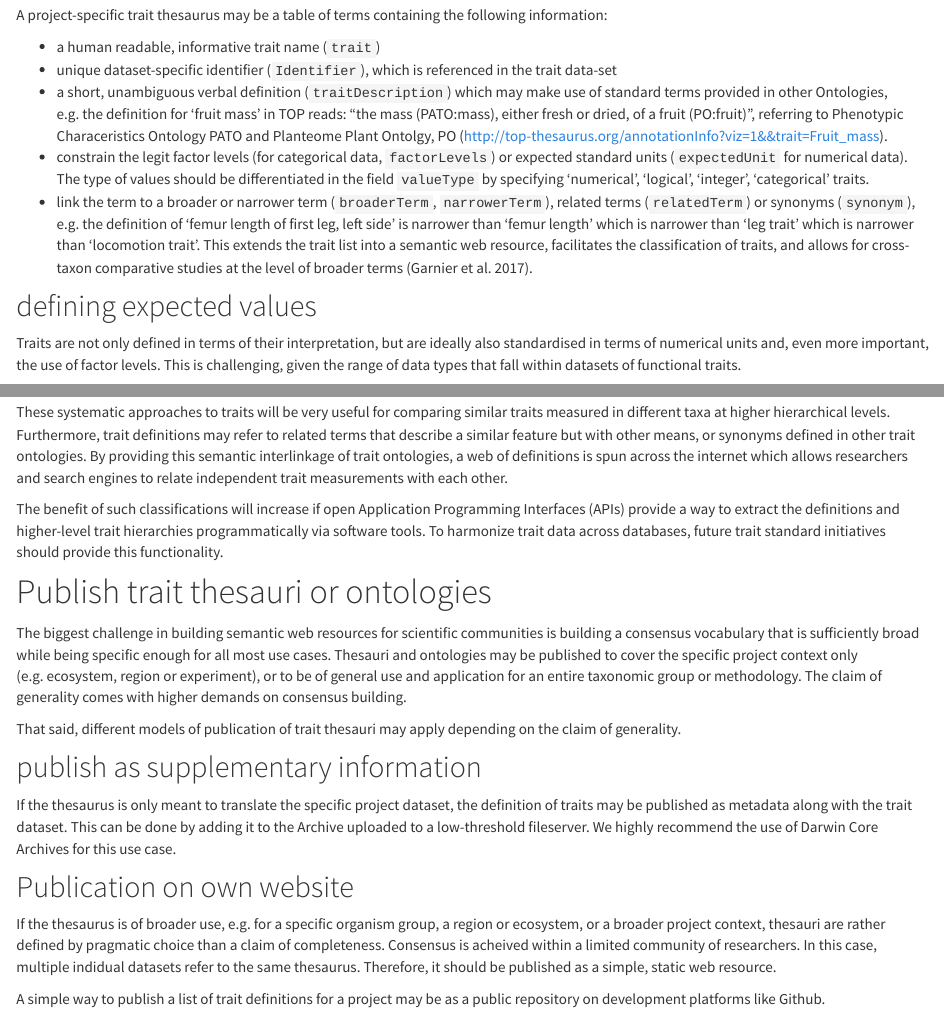
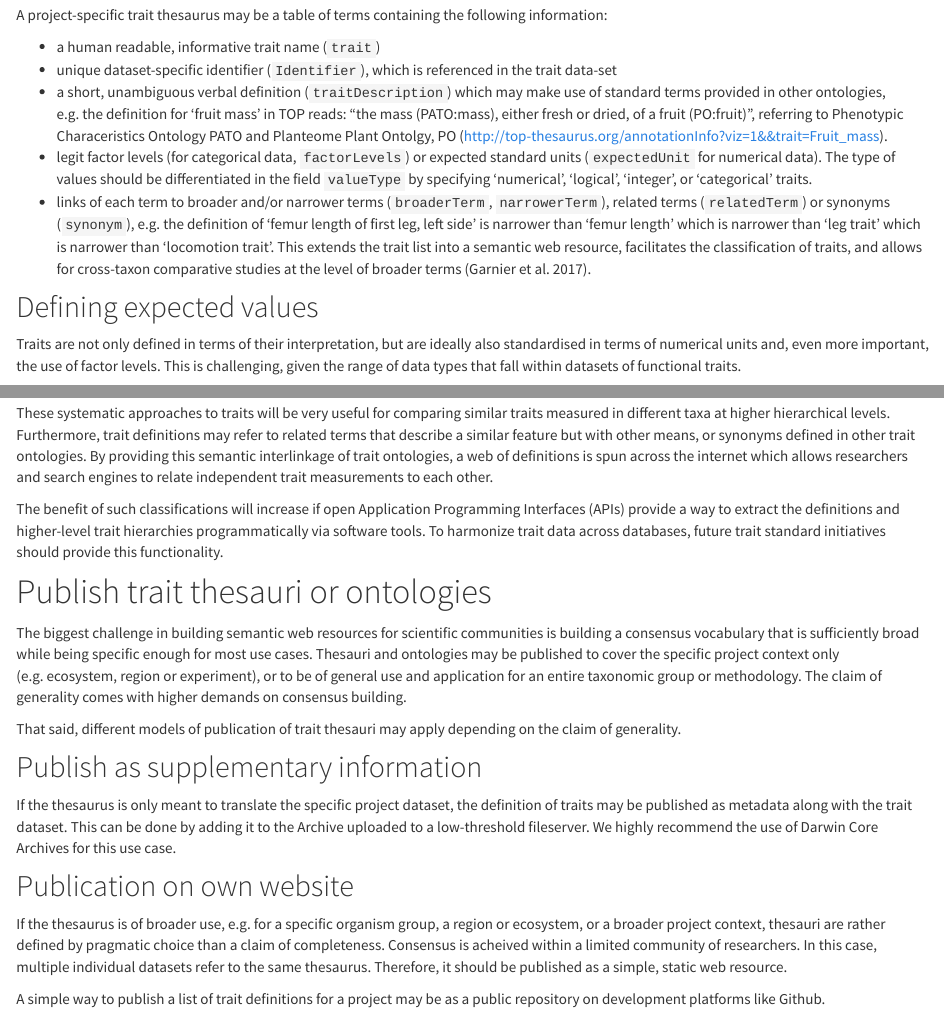
Before and after one commit to EcologicalTraitData/ETS, an R Markdown document (thesauri.Rmd): the page in a window 1100 px wide, from 550 px down, and a second part further down, joined at a grey line. Rendered offline with R 4.5, knitr and Pandoc, with nearby package versions.

Commit message:
Update thesauri.Rmd
minor edits

```diff
--- a/thesauri.Rmd
+++ b/thesauri.Rmd
@@ -20,11 +20,11 @@ A project-specific trait thesaurus may be a table of terms containing the follow
 
 - a human readable, informative trait name (`trait`)
 - unique dataset-specific identifier (`Identifier`), which is referenced in the trait data-set
-- a short, unambiguous verbal definition (`traitDescription`) which may make use of standard terms provided in other Ontologies, e.g. the definition for 'fruit mass' in TOP reads: "the mass (PATO:mass), either fresh or dried, of a fruit (PO:fruit)", referring to Phenotypic Characeristics Ontology PATO and Planteome Plant Ontolgy, PO (http://top-thesaurus.org/annotationInfo?viz=1&&trait=Fruit_mass).
-- constrain the legit factor levels (for categorical data, `factorLevels`) or expected standard units (`expectedUnit` for numerical data). The type of values should be differentiated in the field `valueType` by specifying 'numerical', 'logical', 'integer', 'categorical' traits.
-- link the term to a broader or narrower term (`broaderTerm`, `narrowerTerm`), related terms (`relatedTerm`) or synonyms (`synonym`), e.g. the definition of 'femur length of first leg, left side' is narrower than 'femur length' which is narrower than 'leg trait' which is narrower than 'locomotion trait'. This extends the trait list into a semantic web resource, facilitates the classification of traits, and allows for cross-taxon comparative studies at the level of broader terms [@garnier17].
+- a short, unambiguous verbal definition (`traitDescription`) which may make use of standard terms provided in other ontologies, e.g. the definition for 'fruit mass' in TOP reads: "the mass (PATO:mass), either fresh or dried, of a fruit (PO:fruit)", referring to Phenotypic Characeristics Ontology PATO and Planteome Plant Ontolgy, PO (http://top-thesaurus.org/annotationInfo?viz=1&&trait=Fruit_mass).
+- legit factor levels (for categorical data, `factorLevels`) or expected standard units (`expectedUnit` for numerical data). The type of values should be differentiated in the field `valueType` by specifying 'numerical', 'logical', 'integer', or 'categorical' traits.
+- links of each term to broader and/or narrower terms (`broaderTerm`, `narrowerTerm`), related terms (`relatedTerm`) or synonyms (`synonym`), e.g. the definition of 'femur length of first leg, left side' is narrower than 'femur length' which is narrower than 'leg trait' which is narrower than 'locomotion trait'. This extends the trait list into a semantic web resource, facilitates the classification of traits, and allows for cross-taxon comparative studies at the level of broader terms [@garnier17].
 
-## defining expected values
+## Defining expected values
 
 Traits are not only defined in terms of their interpretation, but are ideally also standardised in terms of numerical units and, even more important, the use of factor levels. This is challenging, given the range of data types that fall within datasets of functional traits.
 
@@ -44,25 +44,25 @@ Each trait definition may link to a broader or narrower term. For instance, the
 This links traits of similar functional meaning.
 
 These systematic approaches to traits will be very useful for comparing similar traits measured in different taxa at higher hierarchical levels.
-Furthermore, trait definitions may refer to related terms that describe a similar feature but with other means, or synonyms defined in other trait ontologies. By providing this semantic interlinkage of trait ontologies, a web of definitions is spun across the internet which allows researchers and search engines to relate independent trait measurements with each other.
+Furthermore, trait definitions may refer to related terms that describe a similar feature but with other means, or synonyms defined in other trait ontologies. By providing this semantic interlinkage of trait ontologies, a web of definitions is spun across the internet which allows researchers and search engines to relate independent trait measurements to each other.
 
 The benefit of such classifications will increase if open Application Programming Interfaces (APIs) provide a way to extract the definitions and higher-level trait hierarchies programmatically via software tools. To harmonize trait data across databases, future trait standard initiatives should provide this functionality.
 
 
 # Publish trait thesauri or ontologies
 
-The biggest challenge in building semantic web resources for scientific communities is building a consensus vocabulary that is sufficiently broad while being specific enough for all most use cases. Thesauri and ontologies may be published to cover the specific project context only (e.g. ecosystem, region or experiment), or to be of general use and application for an entire taxonomic group or methodology.
+The biggest challenge in building semantic web resources for scientific communities is building a consensus vocabulary that is sufficiently broad while being specific enough for most use cases. Thesauri and ontologies may be published to cover the specific project context only (e.g. ecosystem, region or experiment), or to be of general use and application for an entire taxonomic group or methodology.
 The claim of generality comes with higher demands on consensus building.
 
 That said, different models of publication of trait thesauri may apply depending on the claim of generality.
 
-## publish as supplementary information
+## Publish as supplementary information
 
 If the thesaurus is only meant to translate the specific project dataset, the definition of traits may be published as metadata along with the trait dataset. This can be done by adding it to the Archive uploaded to a low-threshold fileserver. We highly recommend the use of Darwin Core Archives for this use case.
 
 ## Publication on own website
 
-If the thesaurus is of broader use, e.g. for a specific organism group, a region or ecosystem, or a broader project context, thesauri are rather defined by pragmatic choice than a claim of completeness. Consensus is acheived within a limited community of researchers. In this case, multiple indidual datasets refer to the same thesaurus. Therefore, it should be published as a simple, static web resource.
+If the thesaurus is of broader use, e.g. for a specific organism group, a region or ecosystem, or a broader project context, thesauri are rather defined by pragmatic choice than a claim of completeness. Consensus is acheived within a limited community of researchers. In this case, multiple individual datasets refer to the same thesaurus. Therefore, it should be published as a simple, static web resource.
 
 A simple way to publish a list of trait definitions for a project may be as a public repository on development platforms like Github.
 
```
Also changed, not shown: thesauri.Rmd (2 more changed lines).
